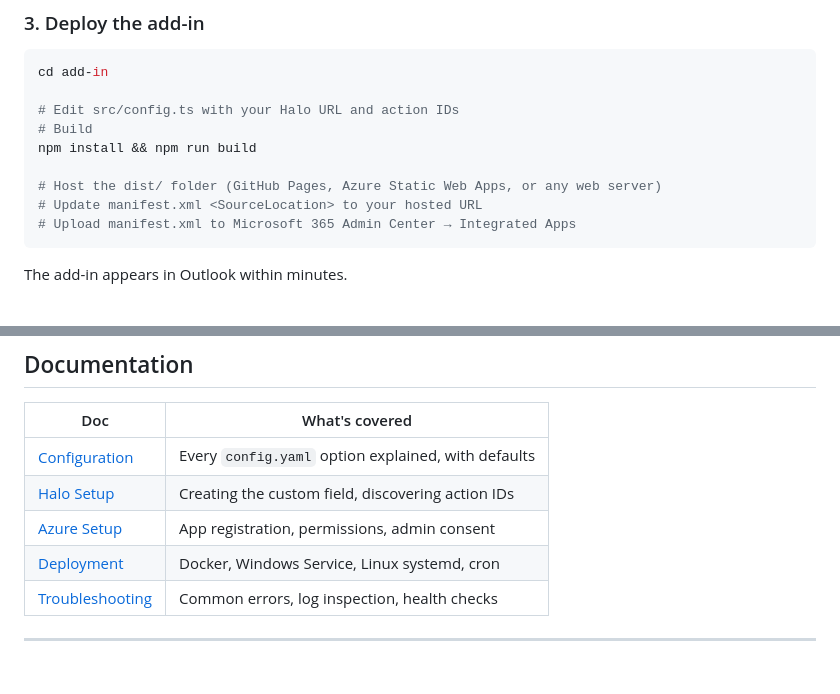
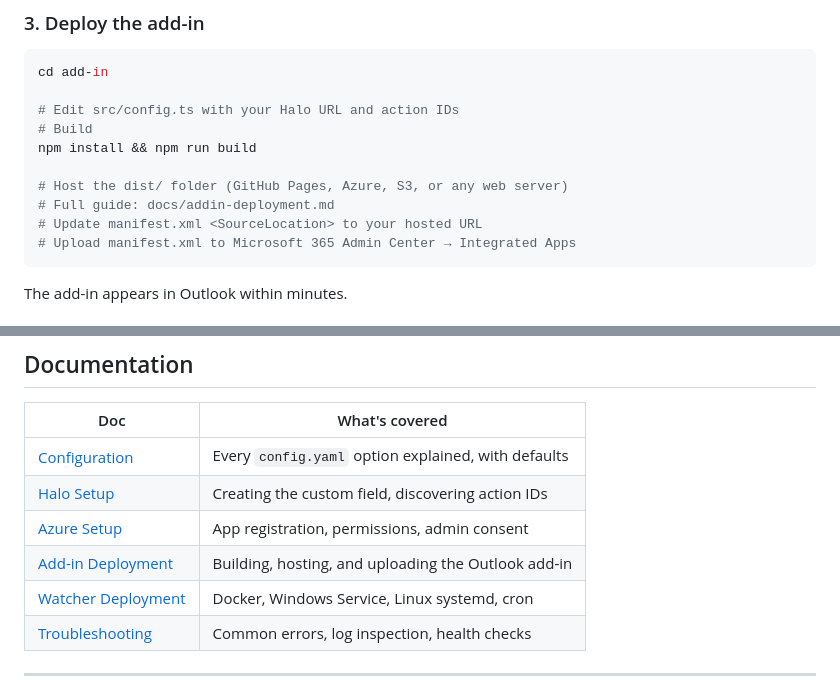
Before and after one commit to timothiasthegreat/halo-outlook-extension, a Markdown page: README.md, 2 parts joined by grey strips. Drawn GitHub-style.

````diff
--- a/README.md
+++ b/README.md
@@ -83,7 +83,8 @@ cd add-in
 # Build
 npm install && npm run build
 
-# Host the dist/ folder (GitHub Pages, Azure Static Web Apps, or any web server)
+# Host the dist/ folder (GitHub Pages, Azure, S3, or any web server)
+# Full guide: docs/addin-deployment.md
 # Update manifest.xml <SourceLocation> to your hosted URL
 # Upload manifest.xml to Microsoft 365 Admin Center → Integrated Apps
 ```
@@ -106,7 +107,8 @@ The add-in appears in Outlook within minutes.
 | [Configuration](docs/configuration.md) | Every `config.yaml` option explained, with defaults |
 | [Halo Setup](docs/halo-setup.md) | Creating the custom field, discovering action IDs |
 | [Azure Setup](docs/azure-setup.md) | App registration, permissions, admin consent |
-| [Deployment](docs/deployment.md) | Docker, Windows Service, Linux systemd, cron |
+| [Add-in Deployment](docs/addin-deployment.md) | Building, hosting, and uploading the Outlook add-in |
+| [Watcher Deployment](docs/deployment.md) | Docker, Windows Service, Linux systemd, cron |
 | [Troubleshooting](docs/troubleshooting.md) | Common errors, log inspection, health checks |
 
 ---
````
Also changed, not shown: docs/addin-deployment.md (added, +166 -0 lines).
